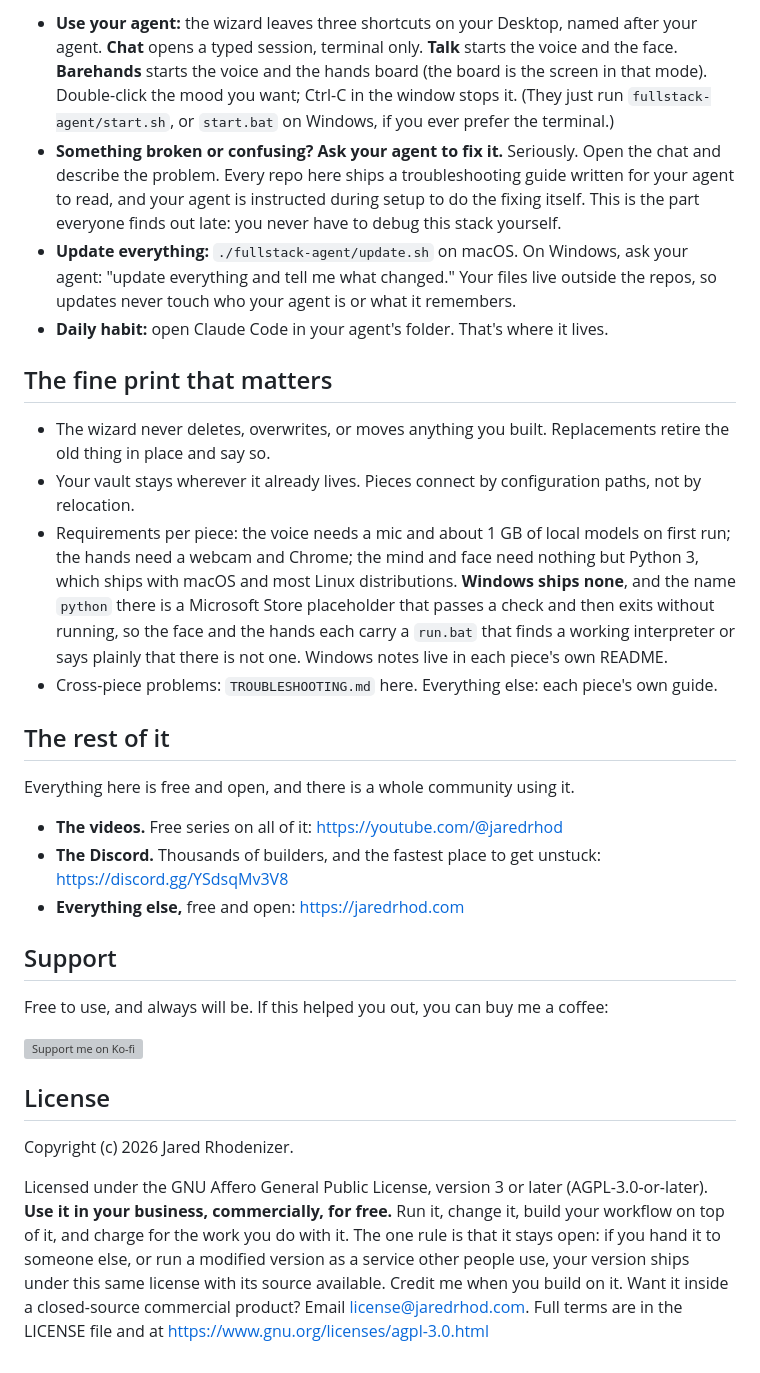
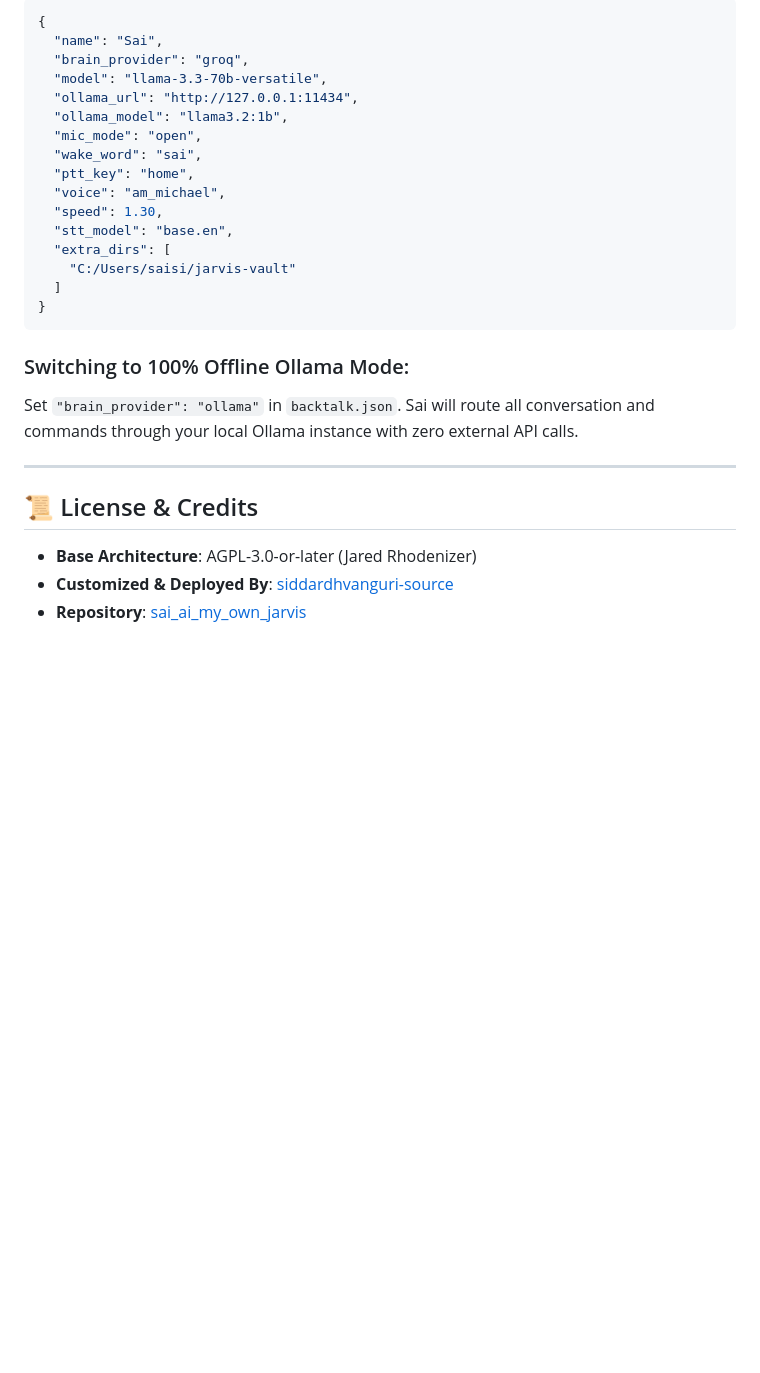
Before and after one commit to siddardhvanguri-source/sai_ai_my_own_jarvis, a Markdown page: README.md, the part around one of its changes. GitHub-like rendering; blank space fills up the shorter version; grey boxes are pictures that could not be loaded.

````diff
--- a/README.md
+++ b/README.md
@@ -66,32 +191,30 @@ Then you're exactly who this was designed around. If you set up a memory vault,
 
-- **Use your agent:** the wizard leaves three shortcuts on your Desktop, named after your agent. **Chat** opens a typed session, terminal only. **Talk** starts the voice and the face. **Barehands** starts the voice and the hands board (the board is the screen in that mode). Double-click the mood you want; Ctrl-C in the window stops it. (They just run `fullstack-agent/start.sh`, or `start.bat` on Windows, if you ever prefer the terminal.)
-- **Something broken or confusing? Ask your agent to fix it.** Seriously. Open the chat and describe the problem. Every repo here ships a troubleshooting guide written for your agent to read, and your agent is instructed during setup to do the fixing itself. This is the part everyone finds out late: you never have to debug this stack yourself.
-- **Update everything:** `./fullstack-agent/update.sh` on macOS. On Windows, ask your agent: "update everything and tell me what changed." Your files live outside the repos, so updates never touch who your agent is or what it remembers.
-- **Daily habit:** open Claude Code in your agent's folder. That's where it lives.
+```json
+{
+  "name": "Sai",
+  "brain_provider": "groq",
+  "model": "llama-3.3-70b-versatile",
+  "ollama_url": "http://127.0.0.1:11434",
+  "ollama_model": "llama3.2:1b",
+  "mic_mode": "open",
+  "wake_word": "sai",
+  "ptt_key": "home",
+  "voice": "am_michael",
+  "speed": 1.30,
+  "stt_model": "base.en",
+  "extra_dirs": [
+    "C:/Users/saisi/jarvis-vault"
+  ]
+}
+```
 
-## The fine print that matters
+### Switching to 100% Offline Ollama Mode:
+Set `"brain_provider": "ollama"` in `backtalk.json`. Sai will route all conversation and commands through your local Ollama instance with zero external API calls.
 
-- The wizard never deletes, overwrites, or moves anything you built. Replacements retire the old thing in place and say so.
-- Your vault stays wherever it already lives. Pieces connect by configuration paths, not by relocation.
-- Requirements per piece: the voice needs a mic and about 1 GB of local models on first run; the hands need a webcam and Chrome; the mind and face need nothing but Python 3, which ships with macOS and most Linux distributions. **Windows ships none**, and the name `python` there is a Microsoft Store placeholder that passes a check and then exits without running, so the face and the hands each carry a `run.bat` that finds a working interpreter or says plainly that there is not one. Windows notes live in each piece's own README.
-- Cross-piece problems: `TROUBLESHOOTING.md` here. Everything else: each piece's own guide.
+---
 
-## The rest of it
+## 📜 License & Credits
 
-Everything here is free and open, and there is a whole community using it.
-
-- **The videos.** Free series on all of it: https://youtube.com/@jaredrhod
-- **The Discord.** Thousands of builders, and the fastest place to get unstuck: https://discord.gg/YSdsqMv3V8
-- **Everything else,** free and open: https://jaredrhod.com
-
-## Support
-
-Free to use, and always will be. If this helped you out, you can buy me a coffee:
-
-[![Support me on Ko-fi](https://ko-fi.com/img/githubbutton_sm.svg)](https://ko-fi.com/jaredrhod)
-
-## License
-
-Copyright (c) 2026 Jared Rhodenizer.
-
-Licensed under the GNU Affero General Public License, version 3 or later (AGPL-3.0-or-later). **Use it in your business, commercially, for free.** Run it, change it, build your workflow on top of it, and charge for the work you do with it. The one rule is that it stays open: if you hand it to someone else, or run a modified version as a service other people use, your version ships under this same license with its source available. Credit me when you build on it. Want it inside a closed-source commercial product? Email license@jaredrhod.com. Full terms are in the LICENSE file and at https://www.gnu.org/licenses/agpl-3.0.html
+- **Base Architecture**: AGPL-3.0-or-later (Jared Rhodenizer)
+- **Customized & Deployed By**: [siddardhvanguri-source](https://github.com/siddardhvanguri-source)
+- **Repository**: [sai_ai_my_own_jarvis](https://github.com/siddardhvanguri-source/sai_ai_my_own_jarvis)
````
Also changed, not shown: other parts of README.md (+168 -43 lines).
